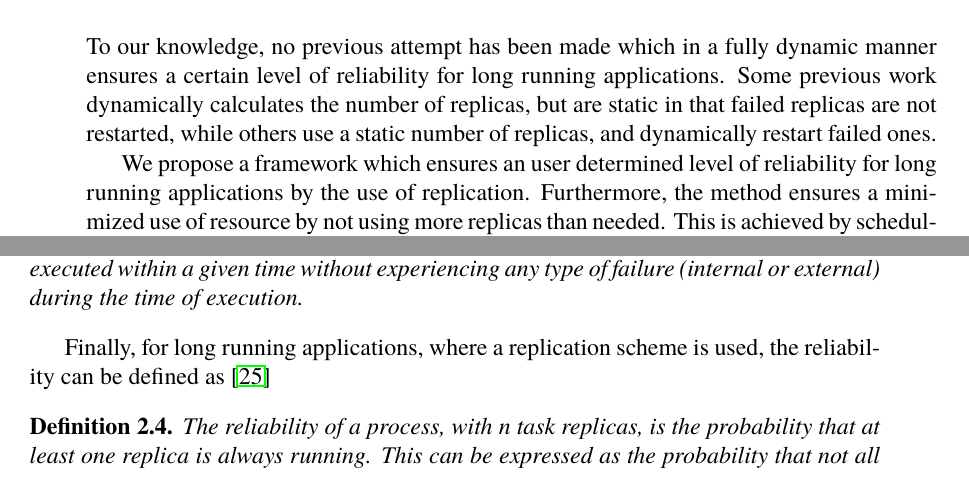
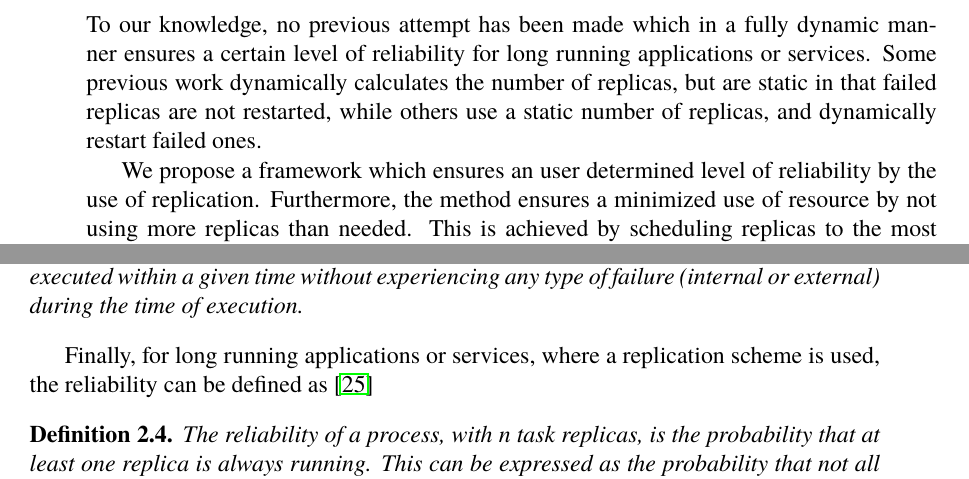
Before and after one commit to PStahl/master_thesis, a LaTeX thesis (report.tex): two parts of pages 11 and 18 of 71, joined at a grey line, cut so that both start at the same text. Compiled offline with pdfLaTeX.

Commit message:
long running applications or services

```diff
--- a/report.tex
+++ b/report.tex
@@ -122,9 +122,9 @@ An adaptive approach, which adapts to changes in the execution environment is pr
 
 
 \section{Our contributions} \label{sec:introduction_contributions}
-To our knowledge, no previous attempt has been made which in a fully dynamic manner ensures a certain level of reliability for long running applications. Some previous work dynamically calculates the number of replicas, but are static in that failed replicas are not restarted, while others use a static number of replicas, and dynamically restart failed ones.
-
-We propose a framework which ensures an user determined level of reliability for long running applications by the use of replication. Furthermore, the method ensures a minimized use of resource by not using more replicas than needed. This is achieved by scheduling replicas to the most reliable resources first and foremost. Furthermore, the system is continuously monitored in order to adapt the number of replicas as the state of the system changes.
+To our knowledge, no previous attempt has been made which in a fully dynamic manner ensures a certain level of reliability for long running applications or services. Some previous work dynamically calculates the number of replicas, but are static in that failed replicas are not restarted, while others use a static number of replicas, and dynamically restart failed ones.
+
+We propose a framework which ensures an user determined level of reliability by the use of replication. Furthermore, the method ensures a minimized use of resource by not using more replicas than needed. This is achieved by scheduling replicas to the most reliable resources first and foremost. Furthermore, the system is continuously monitored in order to adapt the number of replicas as the state of the system changes.
 
 The framework is not limited to a specific type of distributed environment, and its key concepts may be used in both grid and cloud systems.
 
@@ -283,7 +283,7 @@ For multi-task applications, where the tasks use more than one resource, reliabi
 The reliability of a multi-task process is the probability that the tasks being executed within a given time without experiencing any type of failure (internal or external) during the time of execution.
 \end{definition}
 
-Finally, for long running applications, where a replication scheme is used, the reliability can be defined as \cite{effTaskReplMobGrid}
+Finally, for long running applications or services, where a replication scheme is used, the reliability can be defined as \cite{effTaskReplMobGrid}
 \begin{definition} \label{def:task_replica_reliability}
 The reliability of a process, with $n$ task replicas, is the probability that at least one replica is always running. This can be expressed as the probability that not all replicas fail during the time from that an actor dies until a new replica is up and running.
 \end{definition}
```
Also changed, not shown: report.tex (6 more changed lines).
